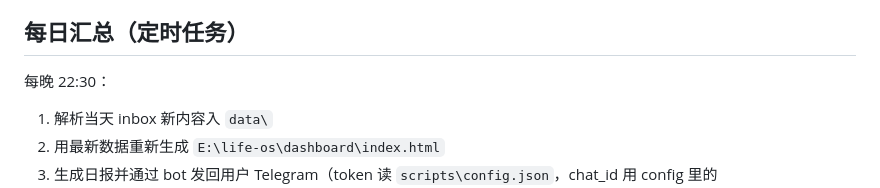
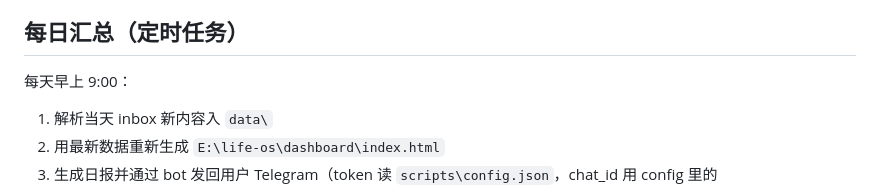
Before and after one commit to 1070158460/LifeData_Visualization-AI, a Markdown page: docs/parse-rules.md, the part around the change. Drawn GitHub-style.

```diff
--- a/docs/parse-rules.md
+++ b/docs/parse-rules.md
@@ -27,7 +27,7 @@
 
 ## 每日汇总（定时任务）
 
-每晚 22:30：
+每天早上 9:00：
 
 1. 解析当天 inbox 新内容入 `data\`
 2. 用最新数据重新生成 `E:\life-os\dashboard\index.html`
```
Also changed, not shown: README.md (+1 -1 lines), docs/USAGE.md (+1 -1 lines).
